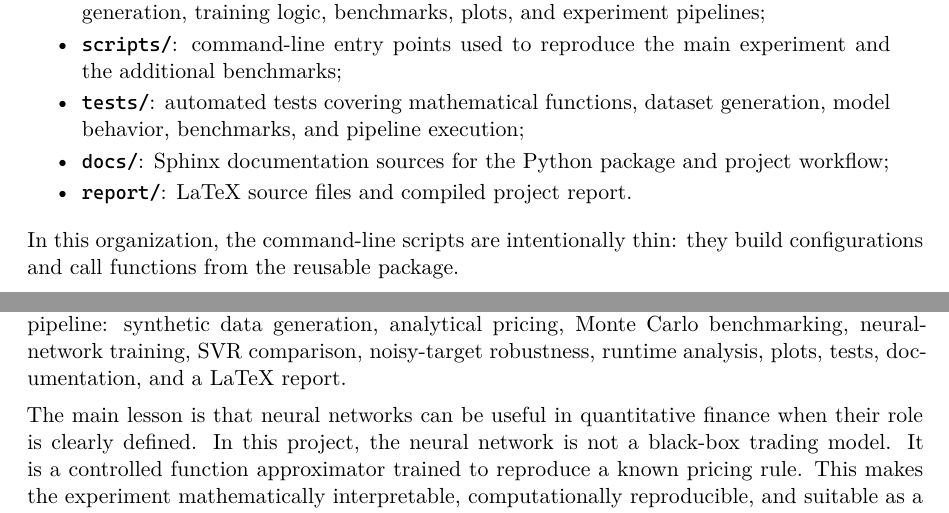
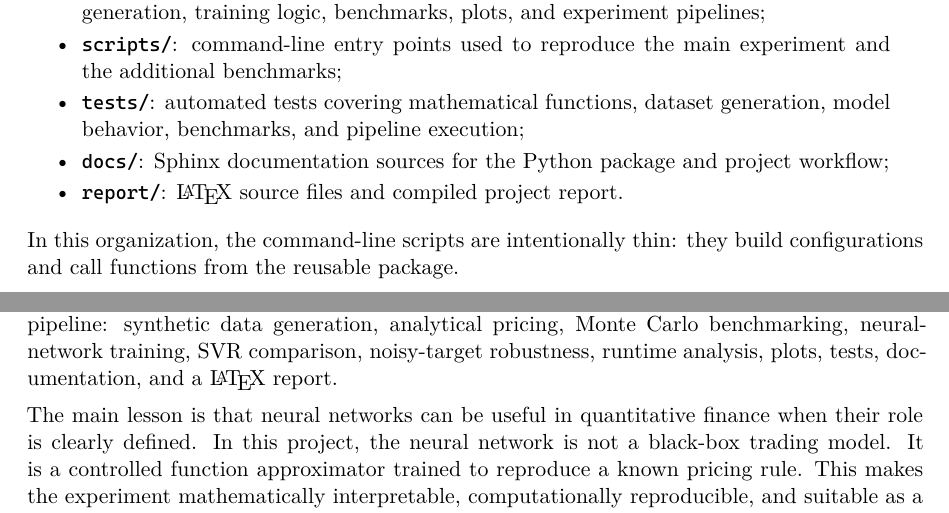
Before and after one commit to matteogiorgi/nn-option-pricing, a LaTeX document (report/main.tex, which reads report/sections/06_software_implementation.tex, report/sections/09_conclusions_future_work.tex): two parts of pages 27 and 49 of 54, joined at a grey line, cut so that both start at the same text. Compiled offline with XeLaTeX.

Commit message:
Fix LaTeX formatting

```diff
--- a/report/sections/06_software_implementation.tex
+++ b/report/sections/06_software_implementation.tex
@@ -35,7 +35,7 @@ The main functional areas are:
     \item \path{docs/}:
     Sphinx documentation sources for the Python package and project workflow;
     \item \path{report/}:
-    LaTeX source files and compiled project report.
+    \LaTeX{} source files and compiled project report.
 \end{itemize}
 In this organization, the command-line scripts are intentionally thin: they build configurations and call functions from the reusable package.
 
--- a/report/sections/09_conclusions_future_work.tex
+++ b/report/sections/09_conclusions_future_work.tex
@@ -185,7 +185,7 @@ They should therefore be treated as new research questions rather than small mod
 \section{Final Remarks}
 
 The project combines stochastic modeling, option pricing, Monte Carlo simulation, supervised learning, and reproducible software engineering.
-The final result is a complete experimental pipeline: synthetic data generation, analytical pricing, Monte Carlo benchmarking, neural-network training, SVR comparison, noisy-target robustness, runtime analysis, plots, tests, documentation, and a LaTeX report.
+The final result is a complete experimental pipeline: synthetic data generation, analytical pricing, Monte Carlo benchmarking, neural-network training, SVR comparison, noisy-target robustness, runtime analysis, plots, tests, documentation, and a \LaTeX{} report.
 
 The main lesson is that neural networks can be useful in quantitative finance when their role is clearly defined.
 In this project, the neural network is not a black-box trading model.
```
Also changed, not shown: report/main.pdf.
